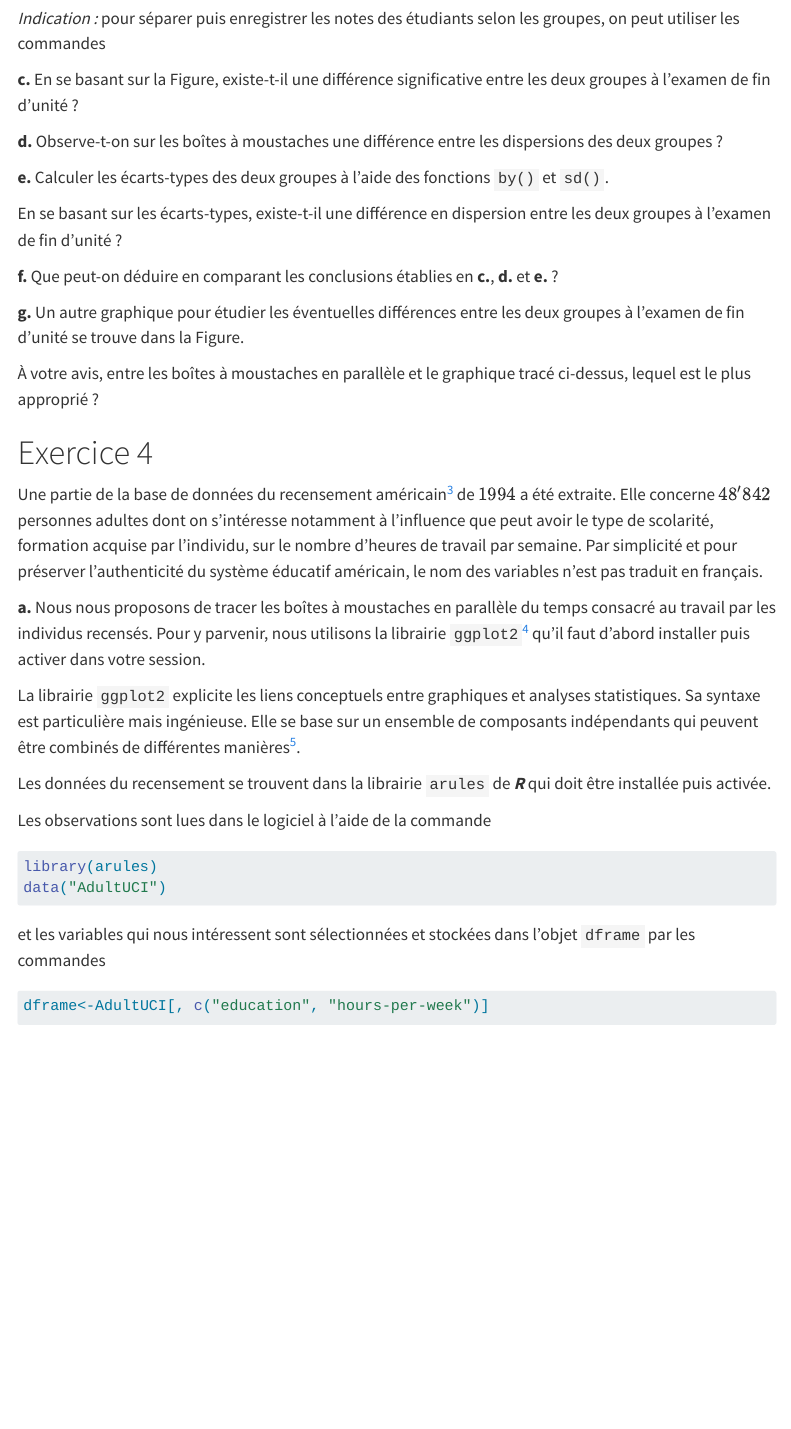
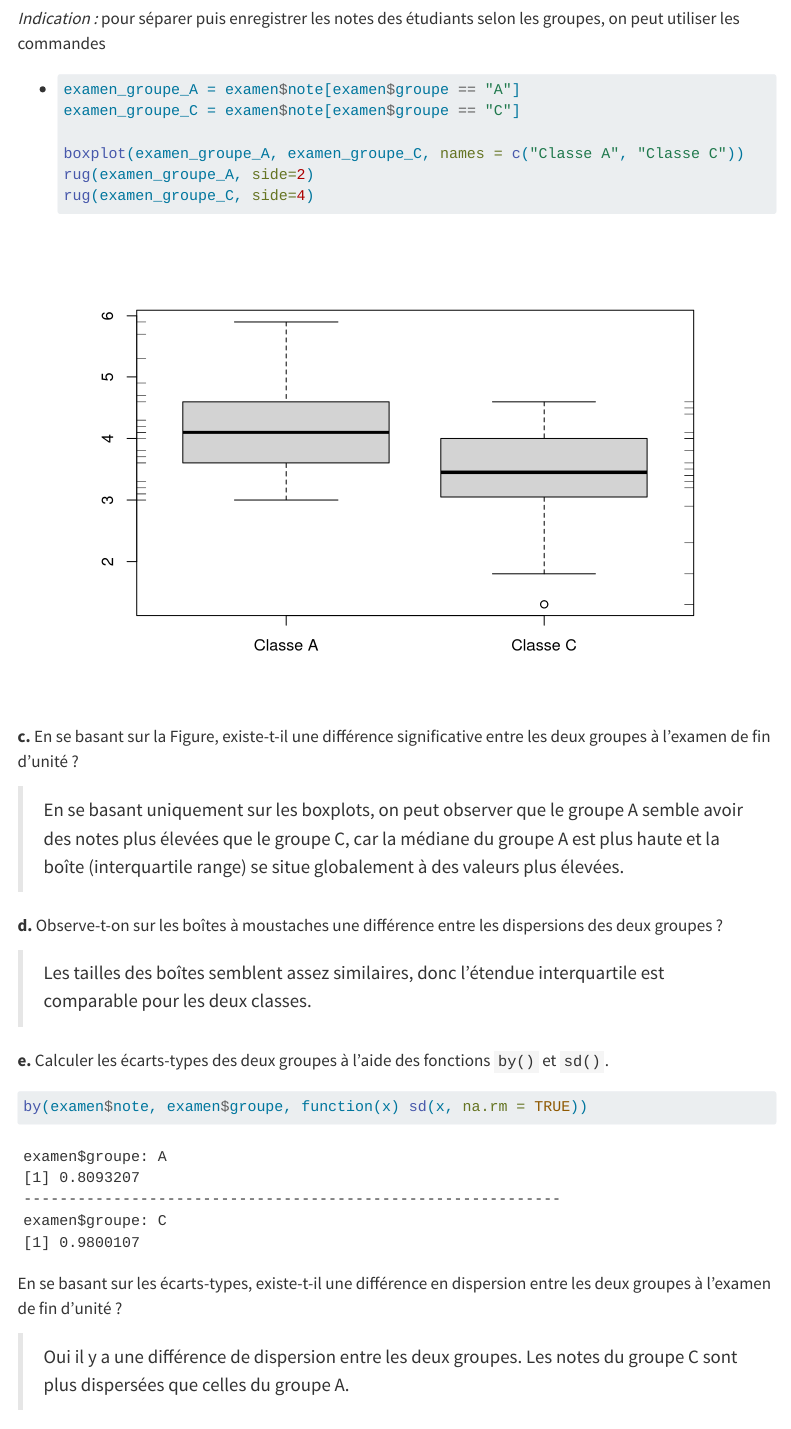
Before and after one commit to AdamoElProfesor/tp_stats, a Quarto document (TP1_Etudiants.qmd): the page in a window 1100 px wide, from 8580 px down. Rendered offline with R 4.5, knitr and Pandoc in place of Quarto, with nearby package versions; some code elsewhere in the file could not run offline; menus at the side of the page are left out.

Commit message:
work on ex 3

````diff
--- a/TP1_Etudiants.qmd
+++ b/TP1_Etudiants.qmd
@@ -389,13 +389,42 @@ On se demande si une différence significative existe entre les deux groupes à
 
 *Indication :* pour séparer puis enregistrer les notes des étudiants selon les groupes, on peut utiliser les commandes
 
+-   <div>
+
+    ```{r}
+    #| output: true
+
+    examen_groupe_A = examen$note[examen$groupe == "A"]
+    examen_groupe_C = examen$note[examen$groupe == "C"]
+
+    boxplot(examen_groupe_A, examen_groupe_C, names = c("Classe A", "Classe C"))
+    rug(examen_groupe_A, side=2)
+    rug(examen_groupe_C, side=4)
+
+
+    ```
+
+    </div>
+
 **c.** En se basant sur la Figure, existe-t-il une différence significative entre les deux groupes à l'examen de fin d'unité ?
+
+> En se basant uniquement sur les boxplots, on peut observer que le groupe A semble avoir des notes plus élevées que le groupe C, car la médiane du groupe A est plus haute et la boîte (interquartile range) se situe globalement à des valeurs plus élevées.
 
 **d.** Observe-t-on sur les boîtes à moustaches une différence entre les dispersions des deux groupes ?
 
+> Les tailles des boîtes semblent assez similaires, donc l’étendue interquartile est comparable pour les deux classes.
+
 **e.** Calculer les écarts-types des deux groupes à l'aide des fonctions `by()` et `sd()`.
 
+```{r}
+#| output: true
+
+by(examen$note, examen$groupe, function(x) sd(x, na.rm = TRUE))
+```
+
 En se basant sur les écarts-types, existe-t-il une différence en dispersion entre les deux groupes à l'examen de fin d'unité ?
+
+> Oui il y a une différence de dispersion entre les deux groupes. Les notes du groupe C sont plus dispersées que celles du groupe A.
 
 **f.** Que peut-on déduire en comparant les conclusions établies en **c.**, **d.** et **e.** ?
 
````
Also changed, not shown: TP1_Etudiants.html, TP1_Etudiants_files/figure-html/unnamed-chunk-11-1.png, TP1_Etudiants_files/figure-html/unnamed-chunk-21-1.png (added), TP1_Etudiants_files/figure-html/unnamed-chunk-21-2.png (added).
